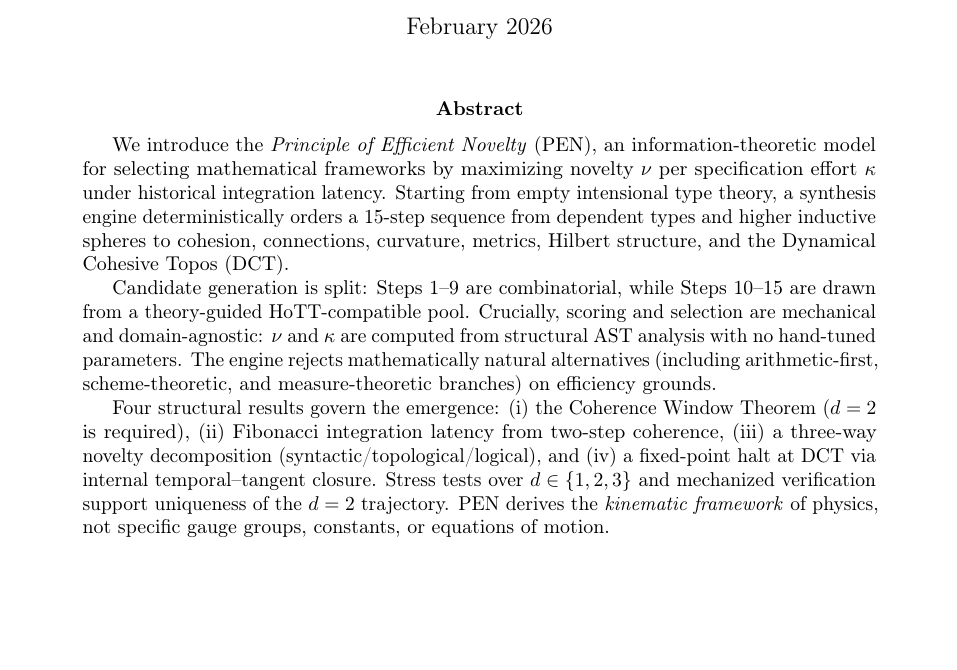
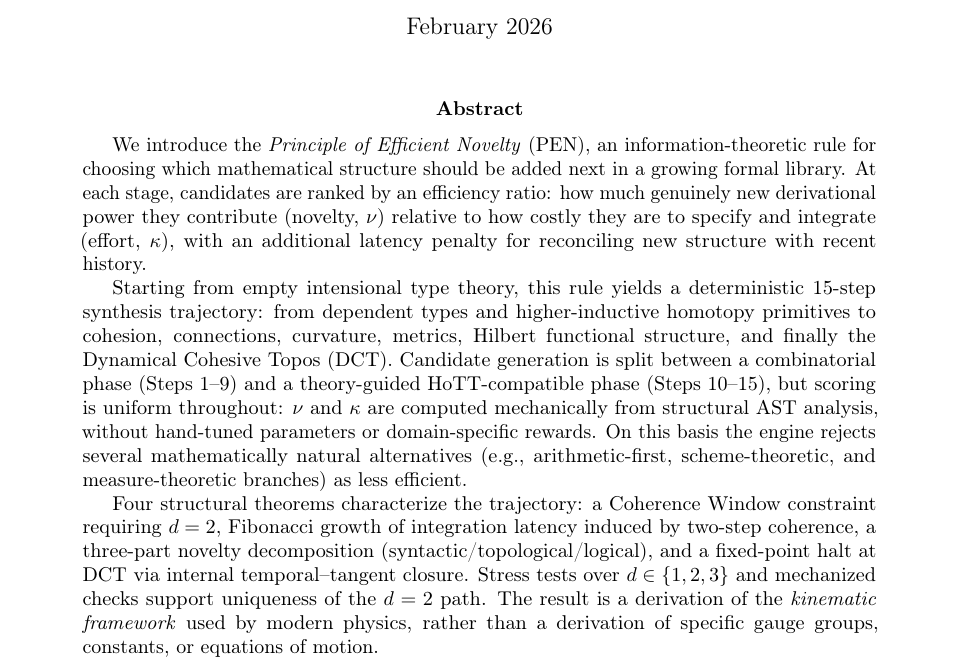
Before and after one commit to efficient-novelty/mechanization, a LaTeX paper (pen_unified.tex): part of page 1 of 51, cut so that both start at the same text, the shorter picture padded with empty space. Compiled offline with pdfLaTeX.

Commit message:
Expand PEN abstract with clearer pedagogical framing

```diff
--- a/pen_unified.tex
+++ b/pen_unified.tex
@@ -76,11 +76,11 @@ The Algorithmic Origin of the Kinematic Framework of Physics}}
 % ABSTRACT
 % ============================================
 \begin{abstract}
-We introduce the \emph{Principle of Efficient Novelty} (PEN), an information-theoretic model for selecting mathematical frameworks by maximizing novelty $\nu$ per specification effort $\kappa$ under historical integration latency.  Starting from empty intensional type theory, a synthesis engine deterministically orders a 15-step sequence from dependent types and higher inductive spheres to cohesion, connections, curvature, metrics, Hilbert structure, and the Dynamical Cohesive Topos (DCT).
-
-Candidate generation is split: Steps~1--9 are combinatorial, while Steps~10--15 are drawn from a theory-guided HoTT-compatible pool.  Crucially, scoring and selection are mechanical and domain-agnostic: $\nu$ and $\kappa$ are computed from structural AST analysis with no hand-tuned parameters.  The engine rejects mathematically natural alternatives (including arithmetic-first, scheme-theoretic, and measure-theoretic branches) on efficiency grounds.
-
-Four structural results govern the emergence: (i) the Coherence Window Theorem ($d=2$ is required), (ii) Fibonacci integration latency from two-step coherence, (iii) a three-way novelty decomposition (syntactic/topological/logical), and (iv) a fixed-point halt at DCT via internal temporal--tangent closure.  Stress tests over $d \in \{1,2,3\}$ and mechanized verification support uniqueness of the $d=2$ trajectory.  PEN derives the \emph{kinematic framework} of physics, not specific gauge groups, constants, or equations of motion.
+We introduce the \emph{Principle of Efficient Novelty} (PEN), an information-theoretic rule for choosing which mathematical structure should be added next in a growing formal library.  At each stage, candidates are ranked by an efficiency ratio: how much genuinely new derivational power they contribute (novelty, $\nu$) relative to how costly they are to specify and integrate (effort, $\kappa$), with an additional latency penalty for reconciling new structure with recent history.
+
+Starting from empty intensional type theory, this rule yields a deterministic 15-step synthesis trajectory: from dependent types and higher-inductive homotopy primitives to cohesion, connections, curvature, metrics, Hilbert functional structure, and finally the Dynamical Cohesive Topos (DCT).  Candidate generation is split between a combinatorial phase (Steps~1--9) and a theory-guided HoTT-compatible phase (Steps~10--15), but scoring is uniform throughout: $\nu$ and $\kappa$ are computed mechanically from structural AST analysis, without hand-tuned parameters or domain-specific rewards.  On this basis the engine rejects several mathematically natural alternatives (e.g., arithmetic-first, scheme-theoretic, and measure-theoretic branches) as less efficient.
+
+Four structural theorems characterize the trajectory: a Coherence Window constraint requiring $d=2$, Fibonacci growth of integration latency induced by two-step coherence, a three-part novelty decomposition (syntactic/topological/logical), and a fixed-point halt at DCT via internal temporal--tangent closure.  Stress tests over $d \in \{1,2,3\}$ and mechanized checks support uniqueness of the $d=2$ path.  The result is a derivation of the \emph{kinematic framework} used by modern physics, rather than a derivation of specific gauge groups, constants, or equations of motion.
 \end{abstract}
 
 \newpage
```
